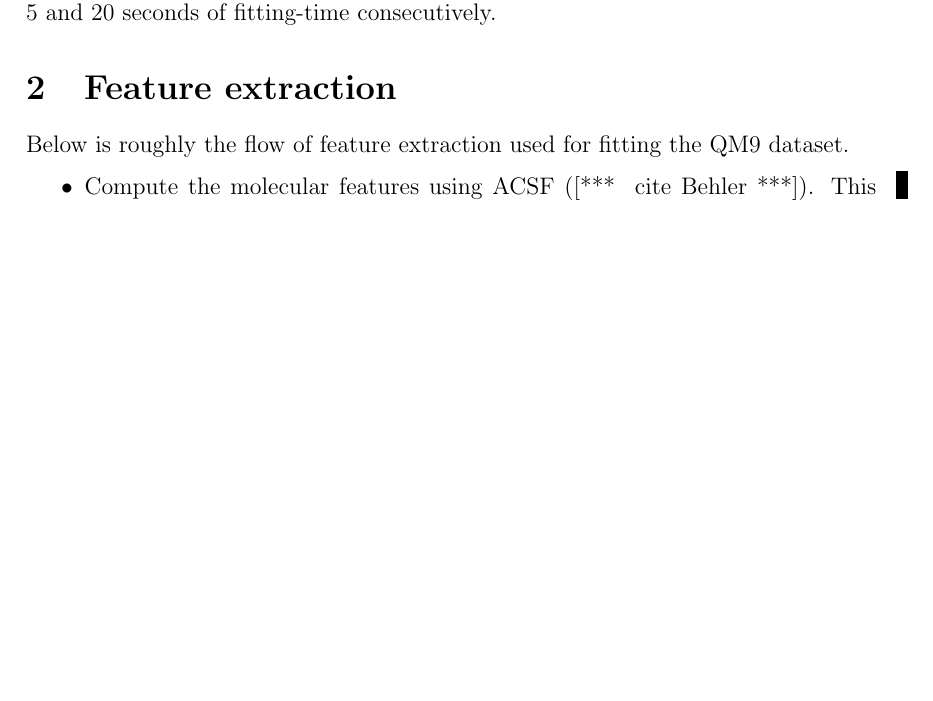
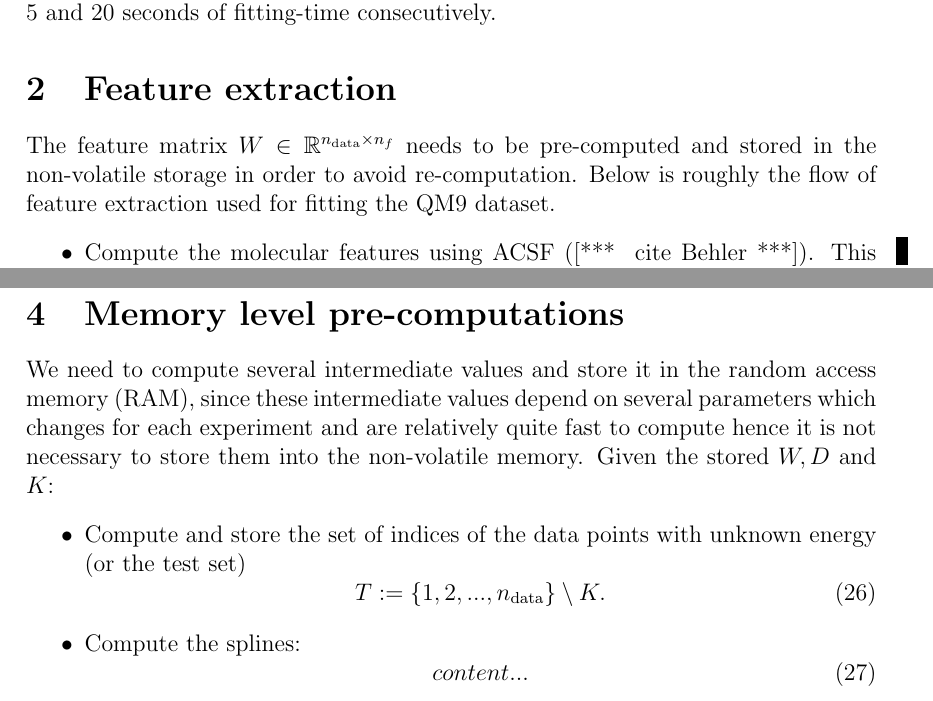
Before and after one commit to berylgithub/qm, a LaTeX document (RoSeMI.tex): part of page 3 of 4 before the commit and two parts of pages 3 and 5 of 5 after it, the two joined at a grey line, cut so that both start at the same text, the shorter picture padded with empty space. Compiled offline with pdfLaTeX.

Commit message:
latex chkpt

```diff
--- a/RoSeMI.tex
+++ b/RoSeMI.tex
@@ -162,9 +162,9 @@ Hence in the final fitting-iteration, the linear system would have $15000 \times
 
 
 \section{Feature extraction}
-Below is roughly the flow of feature extraction used for fitting the QM9 dataset.
+The feature matrix $W \in \mathbb{R}^{n_\text{data} \times n_f}$ needs to be pre-computed and stored in the non-volatile storage in order to avoid re-computation. Below is roughly the flow of feature extraction used for fitting the QM9 dataset.
 \begin{itemize}
-    \item Compute the molecular features using ACSF (\at{cite Behler}). This would give a vector with length $= 51$ (i.e., $n^\text{atom}_f = 51$) for each atom. Apply this to all molecules in the dataset hence there should be a total of $n_\text{mol}$ ACSF extractions.
+    \item Compute the molecular features using ACSF (\at{cite Behler}). This would give a vector with length $= 51$ (i.e., $n^\text{atom}_f = 51$) for each atom. Apply this to all molecules in the dataset hence there should be a total of $n_\text{data}$ ACSF extractions.
     \item For each molecule containing $n_\text{atom}$ number of atoms, symmetrize the features by
         \begin{equation}
             \begin{split}
@@ -242,7 +242,18 @@ The set of indices which refers to data points with known energies (or training
 	\begin{equation}
 		w_k := W_{k,:}, \text{ for } k \in K.
 	\end{equation}
-
+\end{itemize}
+\section{Memory level pre-computations}
+We need to compute several intermediate values and store it in the random access memory (RAM), since these intermediate values depend on several parameters which changes for each experiment and are relatively quite fast to compute hence it is not necessary to store them into the non-volatile memory. Given the stored $W, D$ and $K$:
+\begin{itemize}
+	\item Compute and store the set of indices of the data points with unknown energy (or the test set)
+	\begin{equation}
+		T := \{1,2,...,n_\text{data}\} \setminus K.
+	\end{equation}
+	\item Compute the splines:
+	\begin{equation}
+		content...
+	\end{equation}
 \end{itemize}
 
 
```
Also changed, not shown: RoSeMI.tex (16 more changed lines).
